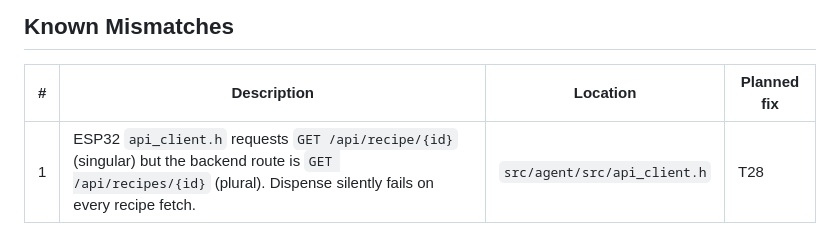
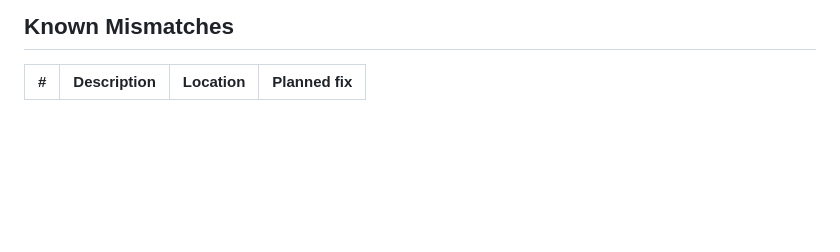
Before and after one commit to codeiakofficial/cocktailmaker, a Markdown page: docs/architecture.md, the part around the change. GitHub-like rendering; blank space fills up the shorter version.

```diff
--- a/docs/architecture.md
+++ b/docs/architecture.md
@@ -194,4 +194,3 @@ erDiagram
 
 | # | Description | Location | Planned fix |
 |---|-------------|----------|-------------|
-| 1 | ESP32 `api_client.h` requests `GET /api/recipe/{id}` (singular) but the backend route is `GET /api/recipes/{id}` (plural). Dispense silently fails on every recipe fetch. | `src/agent/src/api_client.h` | T28 |
```
Also changed, not shown: AGENTS.md (+0 -1 lines).
